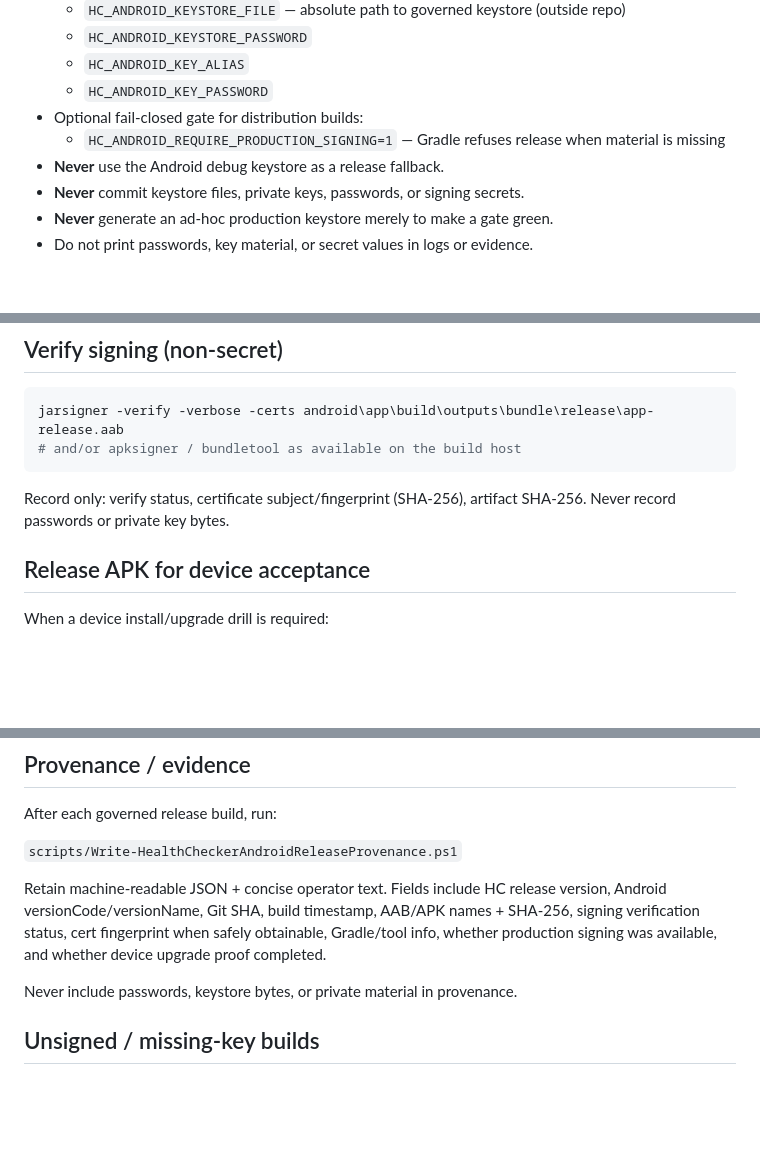
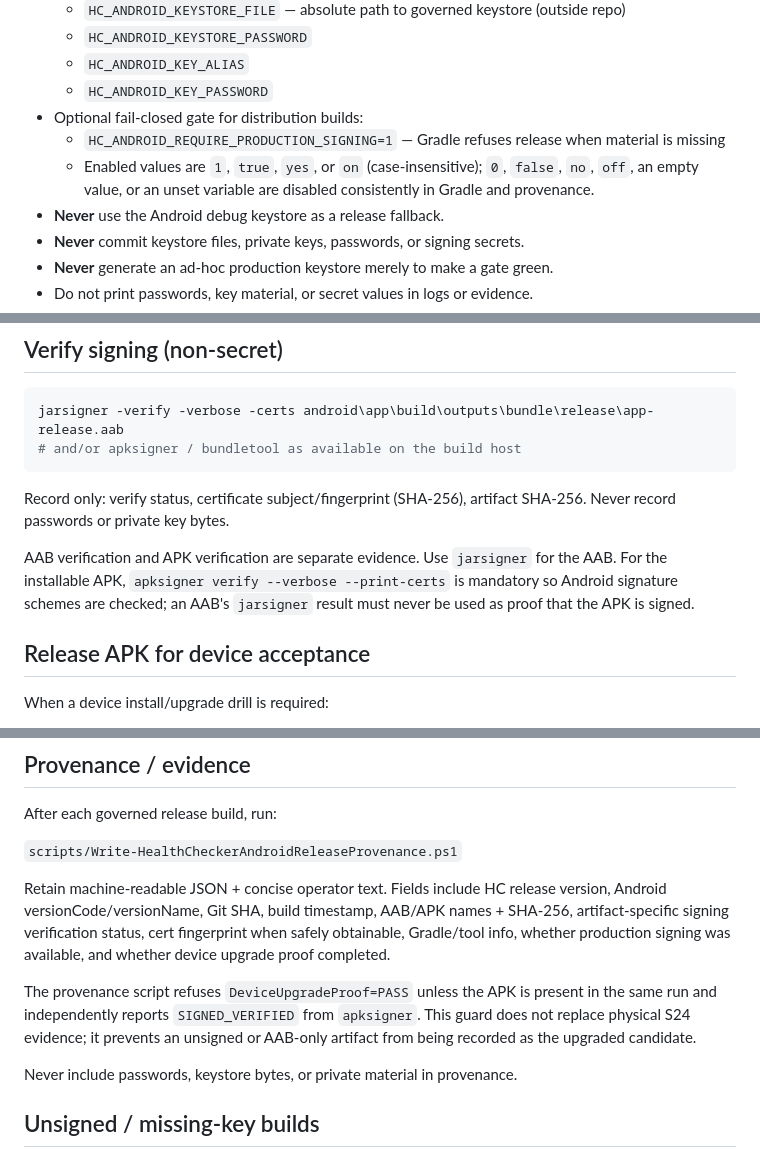
Before and after one commit to rasibor-cpu/HealthChecker-, a Markdown page: docs/ops/HC321_B3_ANDROID_PRODUCTION_SIGNING_RUNBOOK.md, 3 parts joined by grey strips. Rendered like a GitHub page; blank space fills up the shorter version.

Commit message:
HC-342 document APK-specific signing proof

```diff
--- a/docs/ops/HC321_B3_ANDROID_PRODUCTION_SIGNING_RUNBOOK.md
+++ b/docs/ops/HC321_B3_ANDROID_PRODUCTION_SIGNING_RUNBOOK.md
@@ -16,6 +16,9 @@ Owner role: `RELEASE/SIGNING OWNER — ASSIGN BEFORE EXTERNAL PRODUCTION HANDOFF
   - `HC_ANDROID_KEY_PASSWORD`
 - Optional fail-closed gate for distribution builds:
   - `HC_ANDROID_REQUIRE_PRODUCTION_SIGNING=1` — Gradle refuses release when material is missing
+  - Enabled values are `1`, `true`, `yes`, or `on` (case-insensitive); `0`, `false`,
+    `no`, `off`, an empty value, or an unset variable are disabled consistently in
+    Gradle and provenance.
 - **Never** use the Android debug keystore as a release fallback.
 - **Never** commit keystore files, private keys, passwords, or signing secrets.
 - **Never** generate an ad-hoc production keystore merely to make a gate green.
@@ -44,6 +47,11 @@ jarsigner -verify -verbose -certs android\app\build\outputs\bundle\release\app-r
 
 Record only: verify status, certificate subject/fingerprint (SHA-256), artifact SHA-256.
 Never record passwords or private key bytes.
+
+AAB verification and APK verification are separate evidence. Use `jarsigner` for the AAB.
+For the installable APK, `apksigner verify --verbose --print-certs` is mandatory so Android
+signature schemes are checked; an AAB's `jarsigner` result must never be used as proof
+that the APK is signed.
 
 ## Release APK for device acceptance
 
@@ -81,8 +89,14 @@ After each governed release build, run:
 
 Retain machine-readable JSON + concise operator text. Fields include HC release version,
 Android versionCode/versionName, Git SHA, build timestamp, AAB/APK names + SHA-256,
-signing verification status, cert fingerprint when safely obtainable, Gradle/tool info,
-whether production signing was available, and whether device upgrade proof completed.
+artifact-specific signing verification status, cert fingerprint when safely obtainable,
+Gradle/tool info, whether production signing was available, and whether device upgrade
+proof completed.
+
+The provenance script refuses `DeviceUpgradeProof=PASS` unless the APK is present in the
+same run and independently reports `SIGNED_VERIFIED` from `apksigner`. This guard does
+not replace physical S24 evidence; it prevents an unsigned or AAB-only artifact from being
+recorded as the upgraded candidate.
 
 Never include passwords, keystore bytes, or private material in provenance.
 
```
